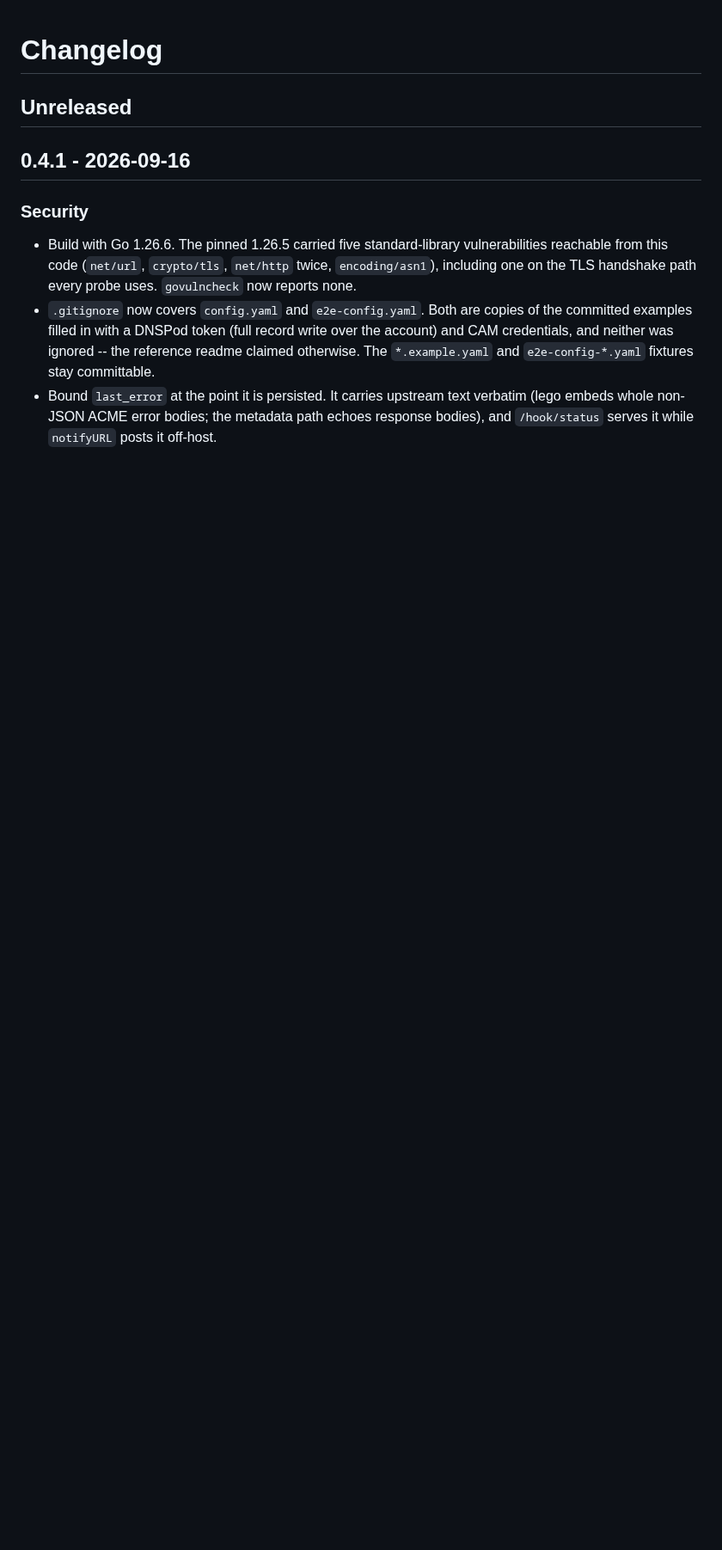
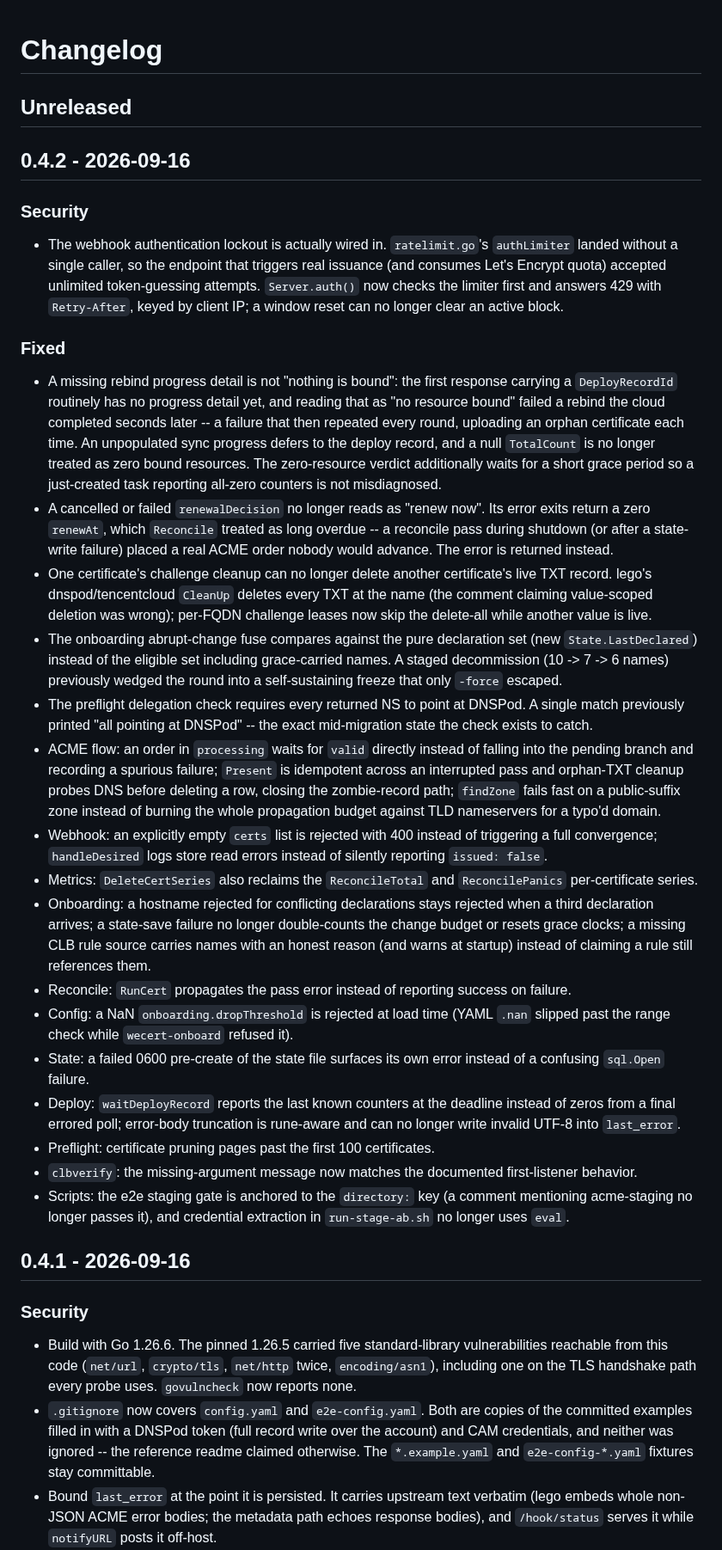
Before and after one commit to susunola/wecert, a Markdown page: CHANGELOG.md, the part around the change. Shown at 86% size. Drawn GitHub-style; blank space fills up the shorter version.

Commit message:
chore: release v0.4.2

```diff
--- a/CHANGELOG.md
+++ b/CHANGELOG.md
@@ -1,6 +1,77 @@
 # Changelog
 
 ## Unreleased
+
+## 0.4.2 - 2026-09-16
+
+### Security
+
+- The webhook authentication lockout is actually wired in. `ratelimit.go`'s
+  `authLimiter` landed without a single caller, so the endpoint that triggers
+  real issuance (and consumes Let's Encrypt quota) accepted unlimited
+  token-guessing attempts. `Server.auth()` now checks the limiter first and
+  answers 429 with `Retry-After`, keyed by client IP; a window reset can no
+  longer clear an active block.
+
+### Fixed
+
+- A missing rebind progress detail is not "nothing is bound": the first
+  response carrying a `DeployRecordId` routinely has no progress detail yet,
+  and reading that as "no resource bound" failed a rebind the cloud completed
+  seconds later -- a failure that then repeated every round, uploading an
+  orphan certificate each time. An unpopulated sync progress defers to the
+  deploy record, and a null `TotalCount` is no longer treated as zero bound
+  resources. The zero-resource verdict additionally waits for a short grace
+  period so a just-created task reporting all-zero counters is not
+  misdiagnosed.
+- A cancelled or failed `renewalDecision` no longer reads as "renew now". Its
+  error exits return a zero `renewAt`, which `Reconcile` treated as long
+  overdue -- a reconcile pass during shutdown (or after a state-write failure)
+  placed a real ACME order nobody would advance. The error is returned
+  instead.
+- One certificate's challenge cleanup can no longer delete another
+  certificate's live TXT record. lego's dnspod/tencentcloud `CleanUp` deletes
+  every TXT at the name (the comment claiming value-scoped deletion was
+  wrong); per-FQDN challenge leases now skip the delete-all while another
+  value is live.
+- The onboarding abrupt-change fuse compares against the pure declaration set
+  (new `State.LastDeclared`) instead of the eligible set including
+  grace-carried names. A staged decommission (10 -> 7 -> 6 names) previously
+  wedged the round into a self-sustaining freeze that only `-force` escaped.
+- The preflight delegation check requires every returned NS to point at
+  DNSPod. A single match previously printed "all pointing at DNSPod" -- the
+  exact mid-migration state the check exists to catch.
+- ACME flow: an order in `processing` waits for `valid` directly instead of
+  falling into the pending branch and recording a spurious failure;
+  `Present` is idempotent across an interrupted pass and orphan-TXT cleanup
+  probes DNS before deleting a row, closing the zombie-record path;
+  `findZone` fails fast on a public-suffix zone instead of burning the whole
+  propagation budget against TLD nameservers for a typo'd domain.
+- Webhook: an explicitly empty `certs` list is rejected with 400 instead of
+  triggering a full convergence; `handleDesired` logs store read errors
+  instead of silently reporting `issued: false`.
+- Metrics: `DeleteCertSeries` also reclaims the `ReconcileTotal` and
+  `ReconcilePanics` per-certificate series.
+- Onboarding: a hostname rejected for conflicting declarations stays rejected
+  when a third declaration arrives; a state-save failure no longer
+  double-counts the change budget or resets grace clocks; a missing CLB rule
+  source carries names with an honest reason (and warns at startup) instead
+  of claiming a rule still references them.
+- Reconcile: `RunCert` propagates the pass error instead of reporting success
+  on failure.
+- Config: a NaN `onboarding.dropThreshold` is rejected at load time (YAML
+  `.nan` slipped past the range check while `wecert-onboard` refused it).
+- State: a failed 0600 pre-create of the state file surfaces its own error
+  instead of a confusing `sql.Open` failure.
+- Deploy: `waitDeployRecord` reports the last known counters at the deadline
+  instead of zeros from a final errored poll; error-body truncation is
+  rune-aware and can no longer write invalid UTF-8 into `last_error`.
+- Preflight: certificate pruning pages past the first 100 certificates.
+- `clbverify`: the missing-argument message now matches the documented
+  first-listener behavior.
+- Scripts: the e2e staging gate is anchored to the `directory:` key (a
+  comment mentioning acme-staging no longer passes it), and credential
+  extraction in `run-stage-ab.sh` no longer uses `eval`.
 
 ## 0.4.1 - 2026-09-16
 
```
